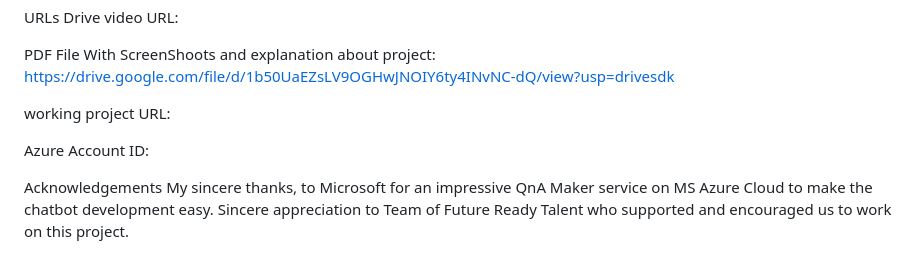
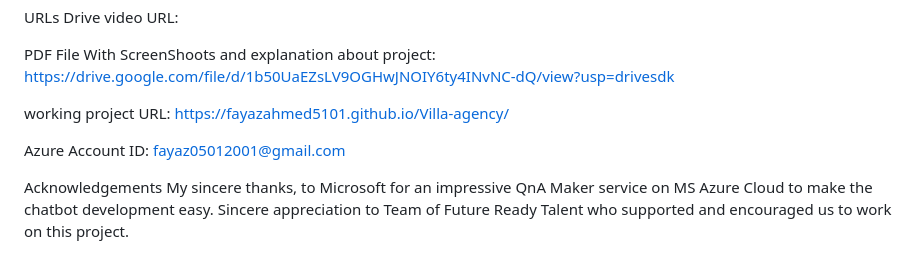
Before and after one commit to fayazahmed5101/Villa-agency, a Markdown page: README.md, the part around the change. GitHub-like rendering.

```diff
--- a/README.md
+++ b/README.md
@@ -162,9 +162,9 @@ Drive video URL:
 
 PDF File With ScreenShoots and explanation about project: https://drive.google.com/file/d/1b50UaEZsLV9OGHwJNOIY6ty4INvNC-dQ/view?usp=drivesdk
 
-working project URL:
+working project URL: https://fayazahmed5101.github.io/Villa-agency/
 
-Azure Account ID:
+Azure Account ID: fayaz05012001@gmail.com
 
 Acknowledgements
 My sincere thanks, to Microsoft for an impressive QnA Maker service on MS Azure Cloud to make the chatbot development easy. Sincere appreciation to Team of Future Ready Talent who supported and encouraged us to work on this project.
```
